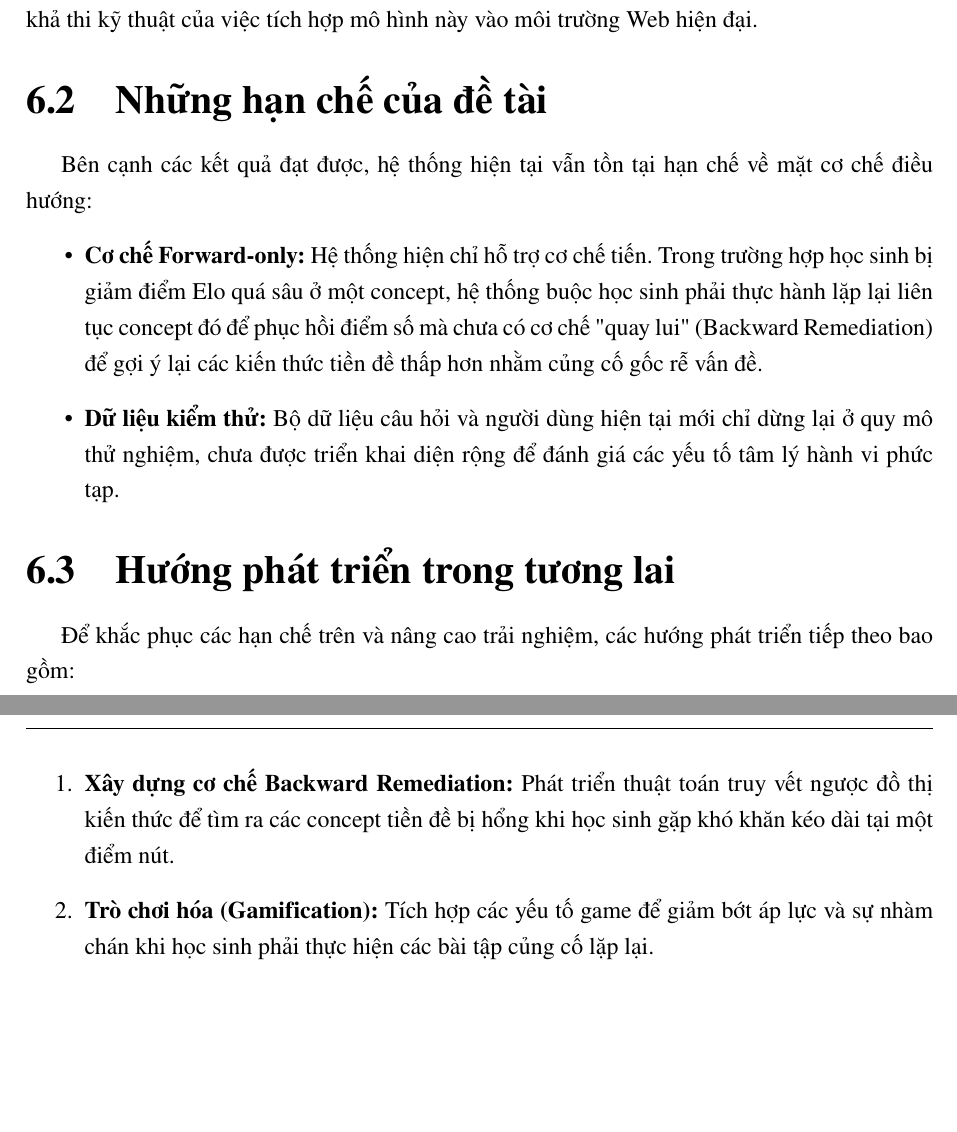
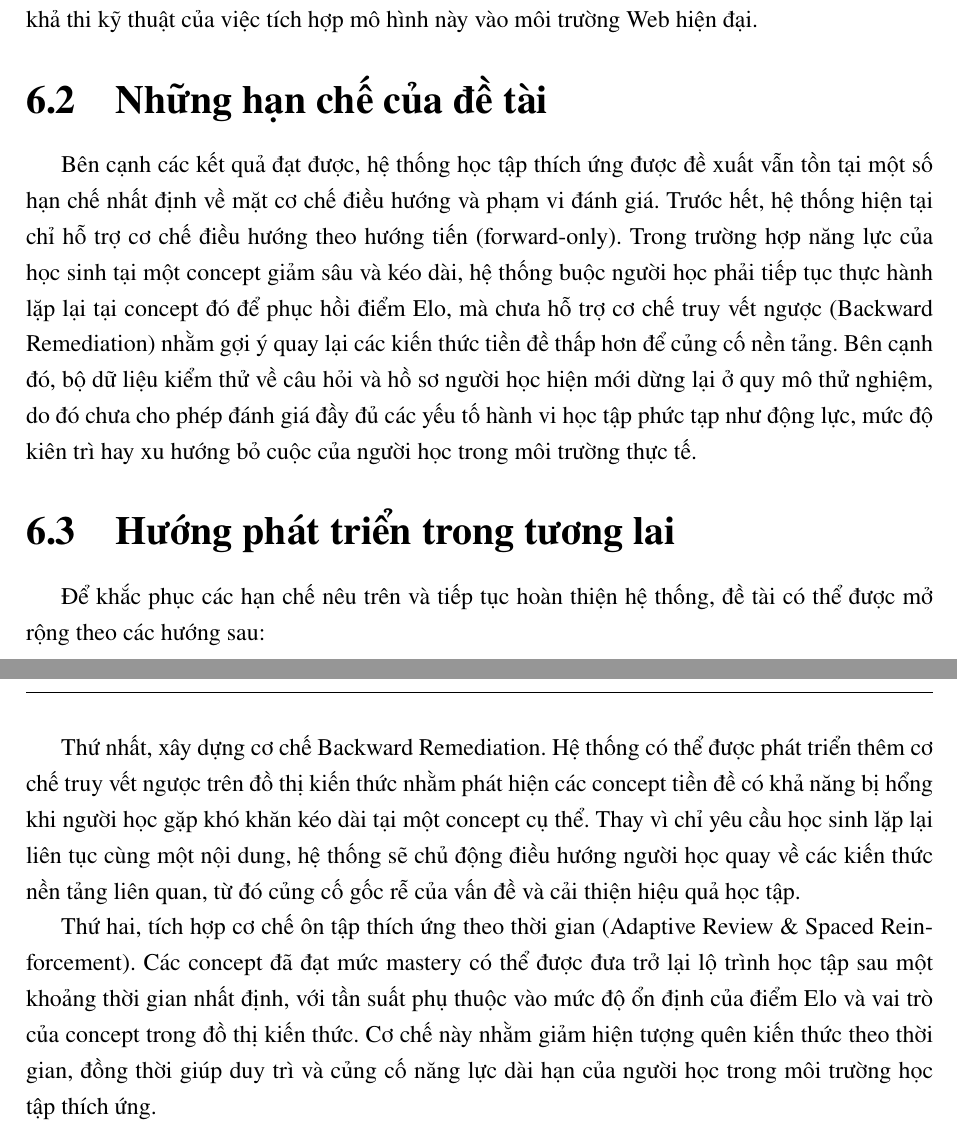
Before and after one commit to fishperson113/SE121-AdaptiveLearningEngine, a LaTeX thesis (specialized-project/main.tex, which reads specialized-project/chapters/main/conclusion.tex): two parts of pages 34 and 35 of 36, joined at a grey line, cut so that both start at the same text, the shorter picture padded with empty space. Compiled offline with pdfLaTeX.

Commit message:
modified conclusion

```diff
--- a/specialized-project/chapters/main/conclusion.tex
+++ b/specialized-project/chapters/main/conclusion.tex
@@ -4,15 +4,11 @@
 Nghiên cứu đã hoàn thành việc xây dựng và kiểm chứng một Adaptive Learning Engine ổn định cho môn Toán THPT. Thông qua các kịch bản thực nghiệm, nhóm tác giả đã xác định được bộ tham số tối ưu với \textbf{Hệ số K=24} và Chiến lược \textbf{Lowest\_Elo}, giúp cân bằng giữa độ nhạy của thuật toán và sự vững chắc của lộ trình học tập. Ứng dụng MVP minh họa đã chứng minh tính khả thi kỹ thuật của việc tích hợp mô hình này vào môi trường Web hiện đại.
 
 \section{Những hạn chế của đề tài}
-Bên cạnh các kết quả đạt được, hệ thống hiện tại vẫn tồn tại hạn chế về mặt cơ chế điều hướng:
-\begin{itemize}
-    \item \textbf{Cơ chế Forward-only:} Hệ thống hiện chỉ hỗ trợ cơ chế tiến. Trong trường hợp học sinh bị giảm điểm Elo quá sâu ở một concept, hệ thống buộc học sinh phải thực hành lặp lại liên tục concept đó để phục hồi điểm số mà chưa có cơ chế "quay lui" (Backward Remediation) để gợi ý lại các kiến thức tiền đề thấp hơn nhằm củng cố gốc rễ vấn đề.
-    \item \textbf{Dữ liệu kiểm thử:} Bộ dữ liệu câu hỏi và người dùng hiện tại mới chỉ dừng lại ở quy mô thử nghiệm, chưa được triển khai diện rộng để đánh giá các yếu tố tâm lý hành vi phức tạp.
-\end{itemize}
+Bên cạnh các kết quả đạt được, hệ thống học tập thích ứng được đề xuất vẫn tồn tại một số hạn chế nhất định về mặt cơ chế điều hướng và phạm vi đánh giá. Trước hết, hệ thống hiện tại chỉ hỗ trợ cơ chế điều hướng theo hướng tiến (forward-only). Trong trường hợp năng lực của học sinh tại một concept giảm sâu và kéo dài, hệ thống buộc người học phải tiếp tục thực hành lặp lại tại concept đó để phục hồi điểm Elo, mà chưa hỗ trợ cơ chế truy vết ngược (Backward Remediation) nhằm gợi ý quay lại các kiến thức tiền đề thấp hơn để củng cố nền tảng. Bên cạnh đó, bộ dữ liệu kiểm thử về câu hỏi và hồ sơ người học hiện mới dừng lại ở quy mô thử nghiệm, do đó chưa cho phép đánh giá đầy đủ các yếu tố hành vi học tập phức tạp như động lực, mức độ kiên trì hay xu hướng bỏ cuộc của người học trong môi trường thực tế.
 
 \section{Hướng phát triển trong tương lai}
-Để khắc phục các hạn chế trên và nâng cao trải nghiệm, các hướng phát triển tiếp theo bao gồm:
-\begin{enumerate}
-    \item \textbf{Xây dựng cơ chế Backward Remediation:} Phát triển thuật toán truy vết ngược đồ thị kiến thức để tìm ra các concept tiền đề bị hổng khi học sinh gặp khó khăn kéo dài tại một điểm nút.
-    \item \textbf{Trò chơi hóa (Gamification):} Tích hợp các yếu tố game để giảm bớt áp lực và sự nhàm chán khi học sinh phải thực hiện các bài tập củng cố lặp lại.
-\end{enumerate}
+Để khắc phục các hạn chế nêu trên và tiếp tục hoàn thiện hệ thống, đề tài có thể được mở rộng theo các hướng sau:
+
+Thứ nhất, xây dựng cơ chế Backward Remediation. Hệ thống có thể được phát triển thêm cơ chế truy vết ngược trên đồ thị kiến thức nhằm phát hiện các concept tiền đề có khả năng bị hổng khi người học gặp khó khăn kéo dài tại một concept cụ thể. Thay vì chỉ yêu cầu học sinh lặp lại liên tục cùng một nội dung, hệ thống sẽ chủ động điều hướng người học quay về các kiến thức nền tảng liên quan, từ đó củng cố gốc rễ của vấn đề và cải thiện hiệu quả học tập.
+
+Thứ hai, tích hợp cơ chế ôn tập thích ứng theo thời gian (Adaptive Review \& Spaced Reinforcement). Các concept đã đạt mức mastery có thể được đưa trở lại lộ trình học tập sau một khoảng thời gian nhất định, với tần suất phụ thuộc vào mức độ ổn định của điểm Elo và vai trò của concept trong đồ thị kiến thức. Cơ chế này nhằm giảm hiện tượng quên kiến thức theo thời gian, đồng thời giúp duy trì và củng cố năng lực dài hạn của người học trong môi trường học tập thích ứng.
```
